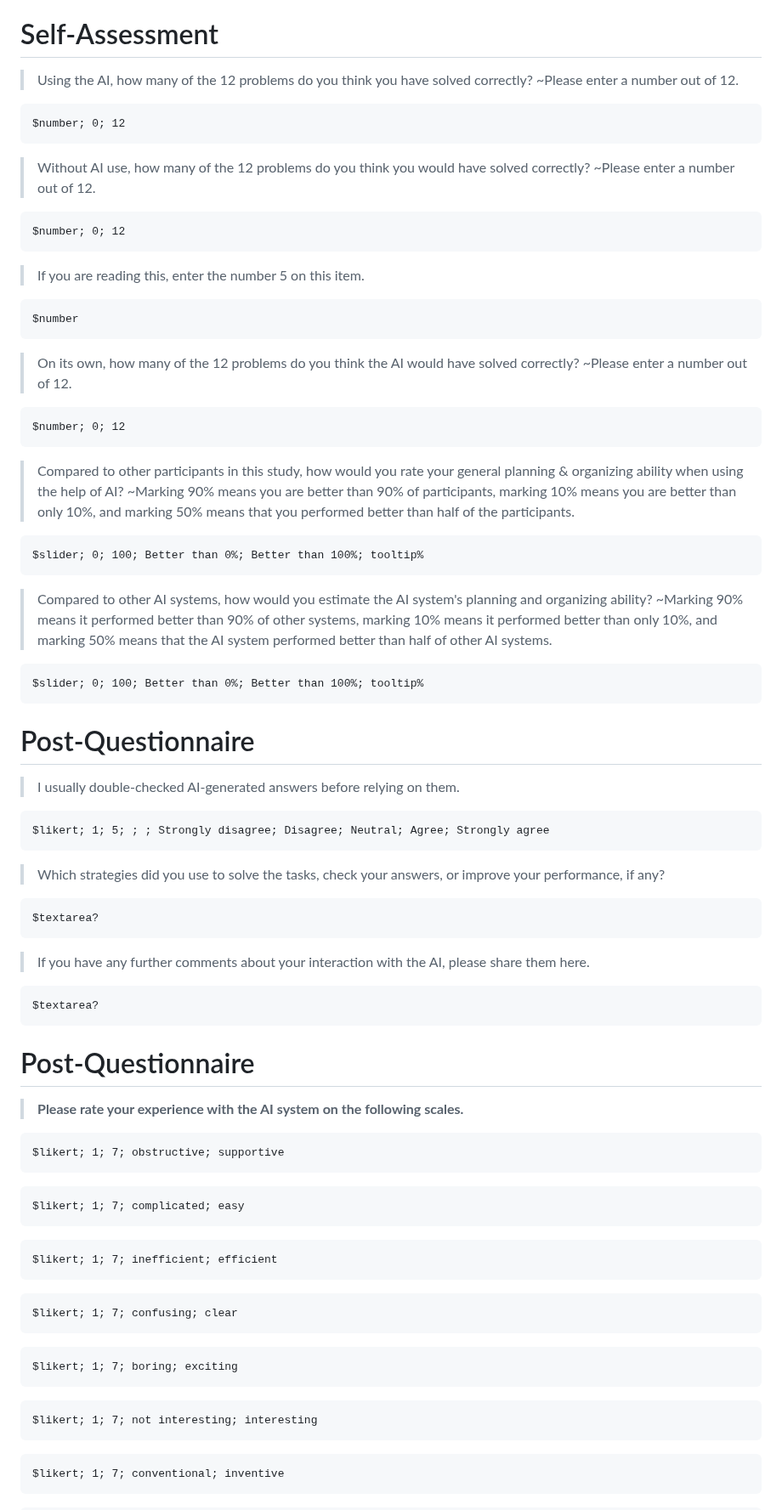
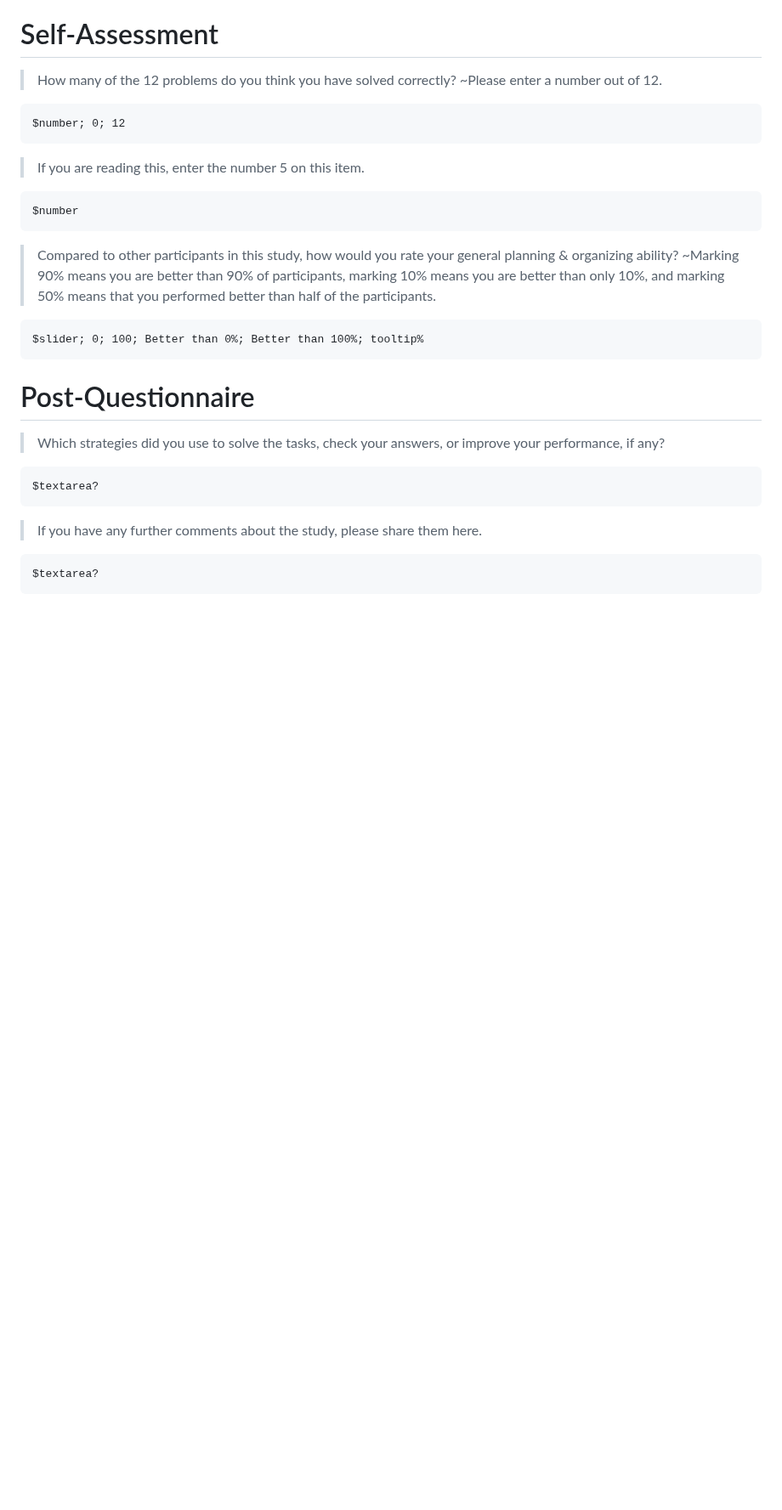
Before and after one commit to ManuelADSantos/MET_AI_Interventions, a Markdown page: customizations/tasks/no_ai_tasks.md, the part around one of its changes. Shown at 85% size. Rendered like a GitHub page; blank space fills up the shorter version.

Commit message:
Refactor no_ai_tasks.md: update instructions for clarity and remove AI-related prompts to streamline user experience

```diff
--- a/customizations/tasks/no_ai_tasks.md
+++ b/customizations/tasks/no_ai_tasks.md
@@ -1102,12 +1087,7 @@ The following should be taken into account when setting up the stalls:
 
 # Self-Assessment
 
-> Using the AI, how many of the 12 problems do you think you have solved correctly?
-~Please enter a number out of 12.
-
-    $number; 0; 12
-
-> Without AI use, how many of the 12 problems do you think you would have solved correctly?
+> How many of the 12 problems do you think you have solved correctly?
 ~Please enter a number out of 12.
 
     $number; 0; 12
@@ -1116,64 +1096,17 @@ The following should be taken into account when setting up the stalls:
 
     $number
 
-> On its own, how many of the 12 problems do you think the AI would have solved correctly?
-~Please enter a number out of 12.
-
-    $number; 0; 12
-
-> Compared to other participants in this study, how would you rate your general planning & organizing ability when using the help of AI?
+> Compared to other participants in this study, how would you rate your general planning & organizing ability?
 ~Marking 90% means you are better than 90% of participants, marking 10% means you are better than only 10%, and marking 50% means that you performed better than half of the participants.
-
-    $slider; 0; 100; Better than 0%; Better than 100%; tooltip%
-
-> Compared to other AI systems, how would you estimate the AI system's planning and organizing ability?
-~Marking 90% means it performed better than 90% of other systems, marking 10% means it performed better than only 10%, and marking 50% means that the AI system performed better than half of other AI systems.
 
     $slider; 0; 100; Better than 0%; Better than 100%; tooltip%
 
 # Post-Questionnaire
 
-> I usually double-checked AI-generated answers before relying on them.
-
-    $likert; 1; 5; ; ; Strongly disagree; Disagree; Neutral; Agree; Strongly agree
-
 > Which strategies did you use to solve the tasks, check your answers, or improve your performance, if any?
 
     $textarea?
 
-> If you have any further comments about your interaction with the AI, please share them here.
+> If you have any further comments about the study, please share them here.
 
     $textarea?
-
-# Post-Questionnaire
-
-> **Please rate your experience with the AI system on the following scales.**
-
->
-
-    $likert; 1; 7; obstructive; supportive
-
->
-
-    $likert; 1; 7; complicated; easy
-
->
-
-    $likert; 1; 7; inefficient; efficient
-
->
-
-    $likert; 1; 7; confusing; clear
-
->
-
-    $likert; 1; 7; boring; exciting
-
->
-
-    $likert; 1; 7; not interesting; interesting
-
->
-
-    $likert; 1; 7; conventional; inventive
-
```
Also changed, not shown: other parts of customizations/tasks/no_ai_tasks.md (+4 -106 lines).
